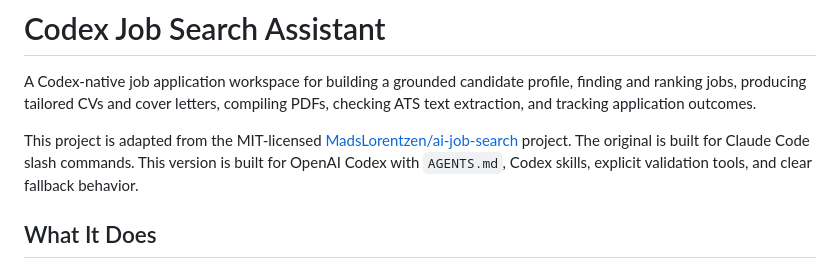
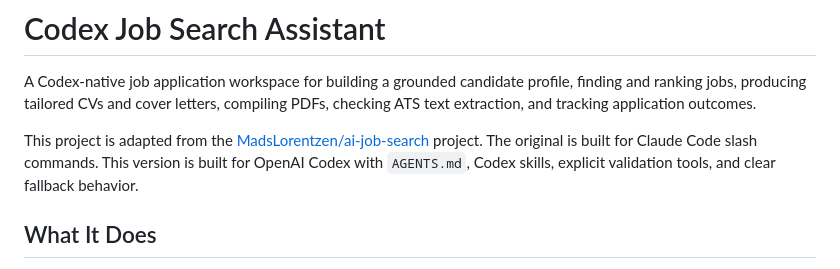
Before and after one commit to ItsBlurf/codex-job-search-assistant, a Markdown page: README.md, the part around the change. Rendered like a GitHub page.

Commit message:
Clarify project adaptation details in README
Removed the MIT license mention for clarity.

```diff
--- a/README.md
+++ b/README.md
@@ -6,7 +6,7 @@
 
 A Codex-native job application workspace for building a grounded candidate profile, finding and ranking jobs, producing tailored CVs and cover letters, compiling PDFs, checking ATS text extraction, and tracking application outcomes.
 
-This project is adapted from the MIT-licensed [MadsLorentzen/ai-job-search](https://github.com/MadsLorentzen/ai-job-search) project. The original is built for Claude Code slash commands. This version is built for OpenAI Codex with `AGENTS.md`, Codex skills, explicit validation tools, and clear fallback behavior.
+This project is adapted from the [MadsLorentzen/ai-job-search](https://github.com/MadsLorentzen/ai-job-search) project. The original is built for Claude Code slash commands. This version is built for OpenAI Codex with `AGENTS.md`, Codex skills, explicit validation tools, and clear fallback behavior.
 
 ## What It Does
 
```
